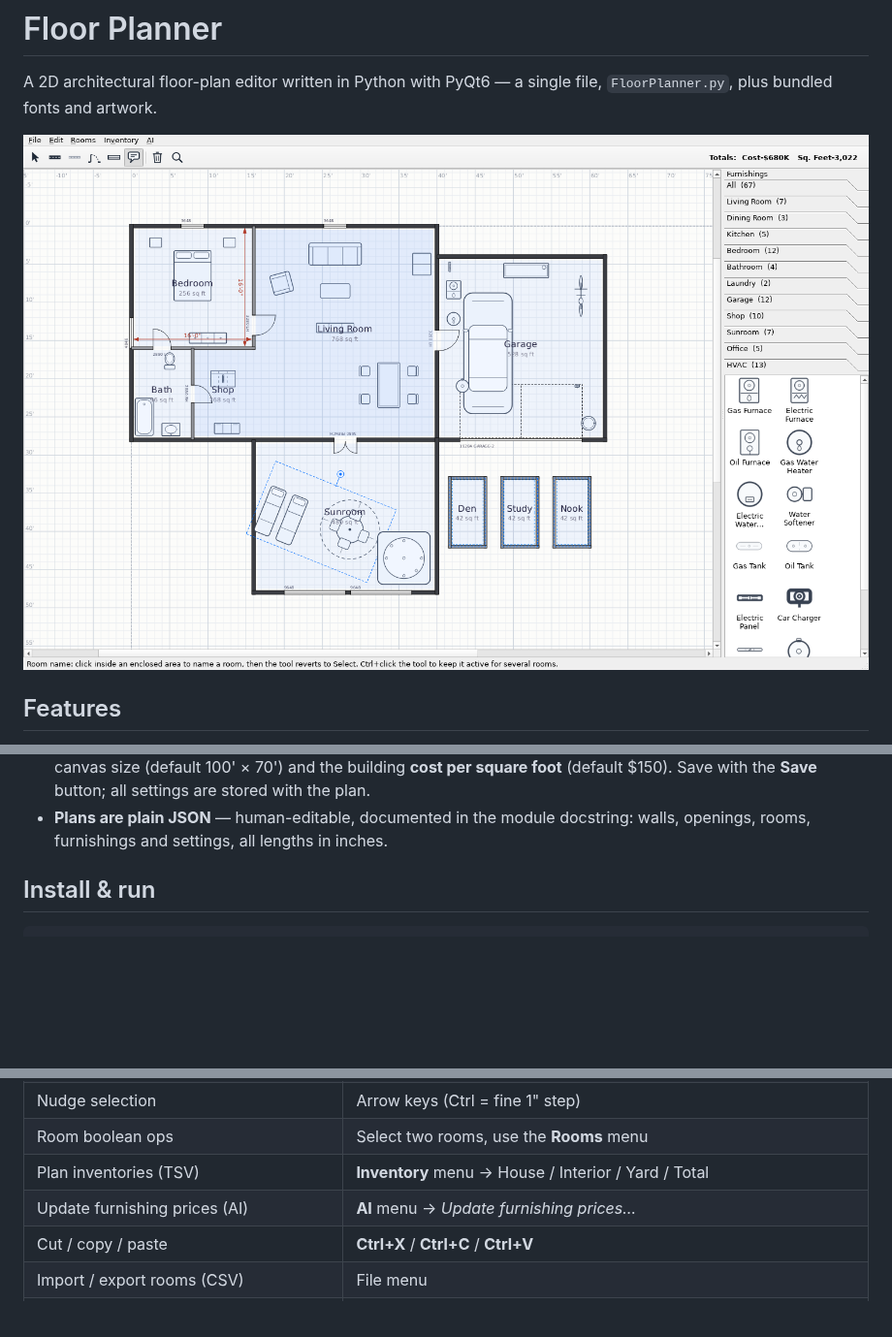
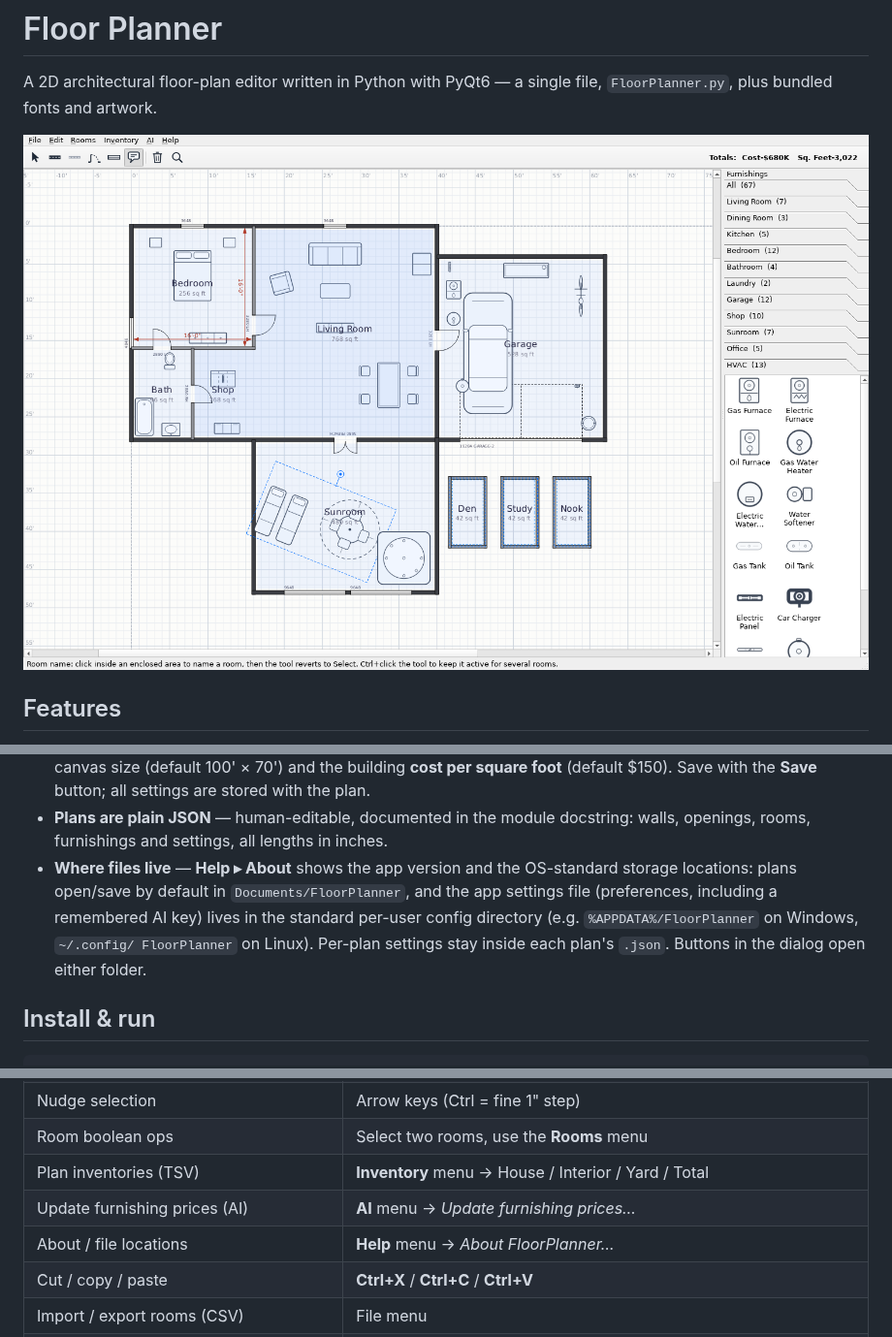
Before and after one commit to pjm4github/FloorPlanner, a Markdown page: README.md, 3 parts joined by grey strips. Shown at 97% size. GitHub-like rendering; pictures changed too: docs/screenshot.png; blank space fills up the shorter version.

```diff
--- a/README.md
+++ b/README.md
@@ -105,6 +105,13 @@ file, `FloorPlanner.py`, plus bundled fonts and artwork.
 - **Plans are plain JSON** — human-editable, documented in the module
   docstring: walls, openings, rooms, furnishings and settings, all lengths
   in inches.
+- **Where files live** — **Help ▸ About** shows the app version and the
+  OS-standard storage locations: plans open/save by default in
+  `Documents/FloorPlanner`, and the app settings file (preferences,
+  including a remembered AI key) lives in the standard per-user config
+  directory (e.g. `%APPDATA%/FloorPlanner` on Windows, `~/.config/
+  FloorPlanner` on Linux). Per-plan settings stay inside each plan's
+  `.json`. Buttons in the dialog open either folder.
 
 ## Install & run
 
@@ -136,6 +143,7 @@ so no system fonts are needed.
 | Room boolean ops | Select two rooms, use the **Rooms** menu |
 | Plan inventories (TSV) | **Inventory** menu → House / Interior / Yard / Total |
 | Update furnishing prices (AI) | **AI** menu → *Update furnishing prices…* |
+| About / file locations | **Help** menu → *About FloorPlanner…* |
 | Cut / copy / paste | **Ctrl+X** / **Ctrl+C** / **Ctrl+V** |
 | Import / export rooms (CSV) | File menu |
 | Delete | Select + **Del** |
```
Also changed, not shown: 2 other files.
